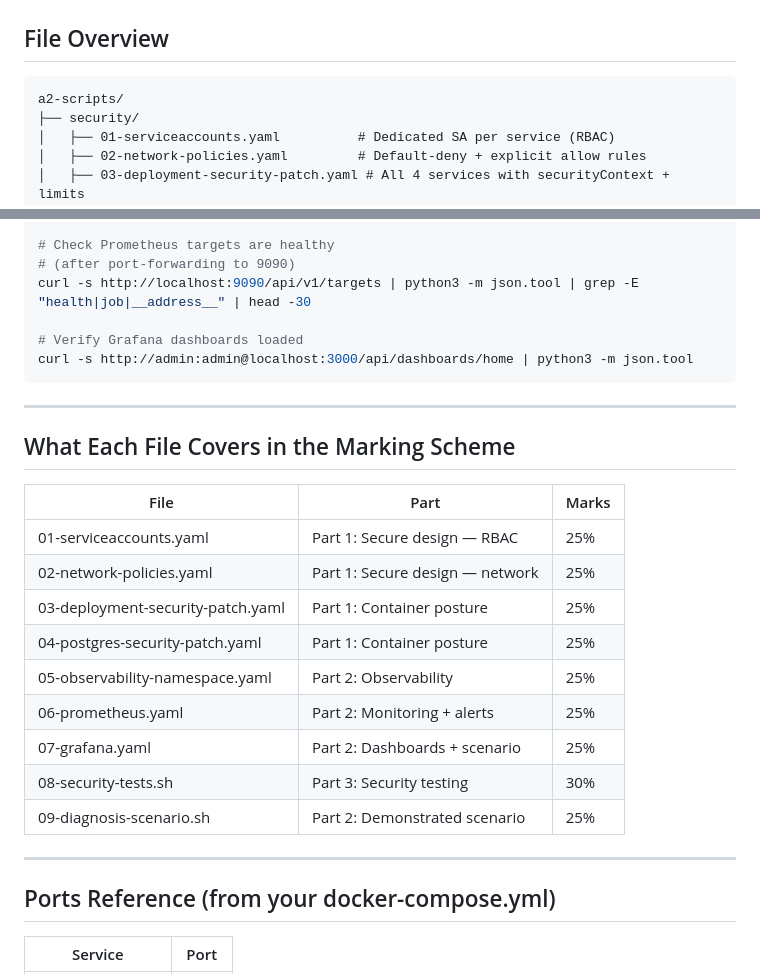
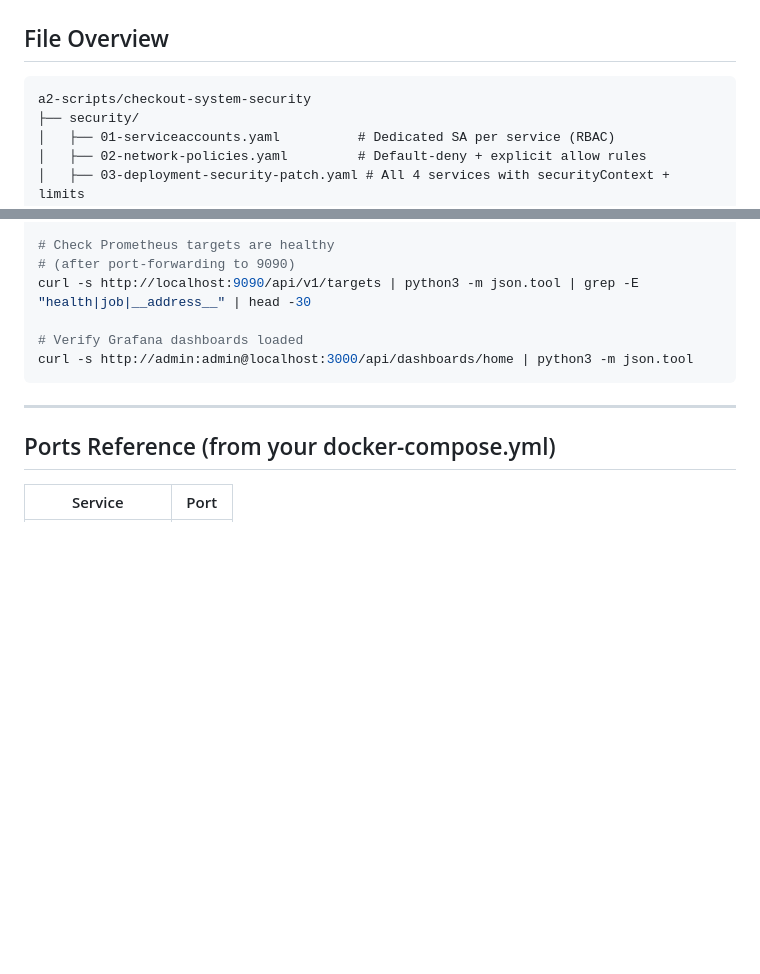
Before and after one commit to adithyan-ie/checkout-system-security-design, a Markdown page: README.md, 2 parts joined by grey strips. Rendered like a GitHub page; blank space fills up the shorter version.

````diff
--- a/README.md
+++ b/README.md
@@ -5,7 +5,7 @@
 ## File Overview
 
 ```
-a2-scripts/
+a2-scripts/checkout-system-security
 ├── security/
 │   ├── 01-serviceaccounts.yaml          # Dedicated SA per service (RBAC)
 │   ├── 02-network-policies.yaml         # Default-deny + explicit allow rules
@@ -151,22 +151,6 @@ curl -s http://admin:admin@localhost:3000/api/dashboards/home | python3 -m json.
 
 ---
 
-## What Each File Covers in the Marking Scheme
-
-| File | Part | Marks |
-|------|------|-------|
-| 01-serviceaccounts.yaml | Part 1: Secure design — RBAC | 25% |
-| 02-network-policies.yaml | Part 1: Secure design — network | 25% |
-| 03-deployment-security-patch.yaml | Part 1: Container posture | 25% |
-| 04-postgres-security-patch.yaml | Part 1: Container posture | 25% |
-| 05-observability-namespace.yaml | Part 2: Observability | 25% |
-| 06-prometheus.yaml | Part 2: Monitoring + alerts | 25% |
-| 07-grafana.yaml | Part 2: Dashboards + scenario | 25% |
-| 08-security-tests.sh | Part 3: Security testing | 30% |
-| 09-diagnosis-scenario.sh | Part 2: Demonstrated scenario | 25% |
-
----
-
 ## Ports Reference (from your docker-compose.yml)
 
 | Service | Port |
````
